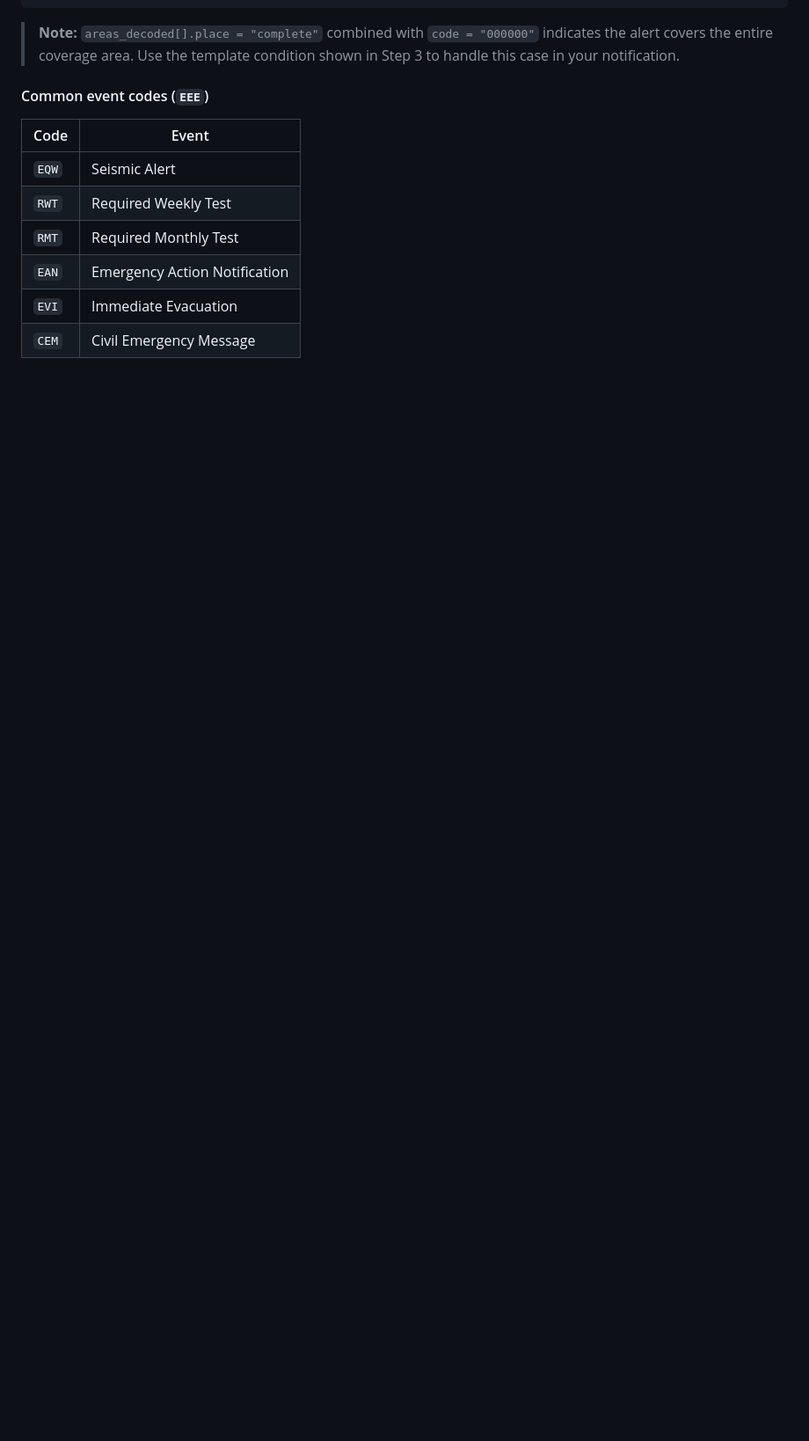
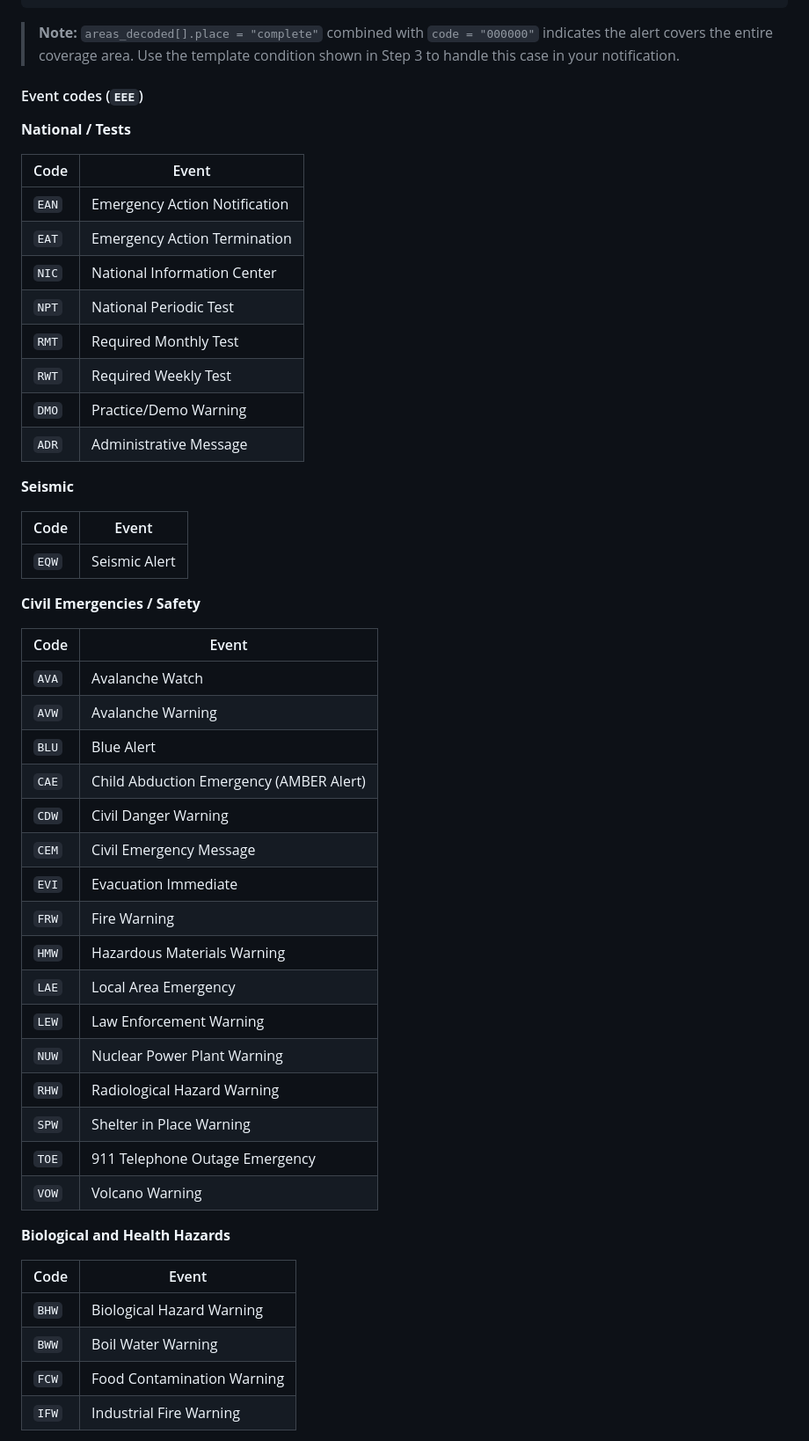
Before and after one commit to jhonjrd/EAS-SAMEmon, a Markdown page: README.md, the part around one of its changes. Shown at 88% size. GitHub-like rendering; blank space fills up the shorter version.

Commit message:
docs(readme): expand EEE table with all event codes from alertparser.py

```diff
--- a/README.md
+++ b/README.md
@@ -366,13 +366,54 @@ The Webhook delivers a JSON object on every decoded alert. The structure is the
 
 > **Note:** `areas_decoded[].place = "complete"` combined with `code = "000000"` indicates the alert covers the entire coverage area. Use the template condition shown in Step 3 to handle this case in your notification.
 
-#### Common event codes (`EEE`)
+#### Event codes (`EEE`)
+
+**National / Tests**
+
+| Code | Event |
+|------|-------|
+| `EAN` | Emergency Action Notification |
+| `EAT` | Emergency Action Termination |
+| `NIC` | National Information Center |
+| `NPT` | National Periodic Test |
+| `RMT` | Required Monthly Test |
+| `RWT` | Required Weekly Test |
+| `DMO` | Practice/Demo Warning |
+| `ADR` | Administrative Message |
+
+**Seismic**
 
 | Code | Event |
 |------|-------|
 | `EQW` | Seismic Alert |
-| `RWT` | Required Weekly Test |
-| `RMT` | Required Monthly Test |
-| `EAN` | Emergency Action Notification |
-| `EVI` | Immediate Evacuation |
+
+**Civil Emergencies / Safety**
+
+| Code | Event |
+|------|-------|
+| `AVA` | Avalanche Watch |
+| `AVW` | Avalanche Warning |
+| `BLU` | Blue Alert |
+| `CAE` | Child Abduction Emergency (AMBER Alert) |
+| `CDW` | Civil Danger Warning |
 | `CEM` | Civil Emergency Message |
+| `EVI` | Evacuation Immediate |
+| `FRW` | Fire Warning |
+| `HMW` | Hazardous Materials Warning |
+| `LAE` | Local Area Emergency |
+| `LEW` | Law Enforcement Warning |
+| `NUW` | Nuclear Power Plant Warning |
+| `RHW` | Radiological Hazard Warning |
+| `SPW` | Shelter in Place Warning |
+| `TOE` | 911 Telephone Outage Emergency |
+| `VOW` | Volcano Warning |
+
+**Biological and Health Hazards**
+
+| Code | Event |
+|------|-------|
+| `BHW` | Biological Hazard Warning |
+| `BWW` | Boil Water Warning |
+| `FCW` | Food Contamination Warning |
+| `IFW` | Industrial Fire Warning |
+
```
Also changed, not shown: other parts of README.md (+65 -0 lines).
